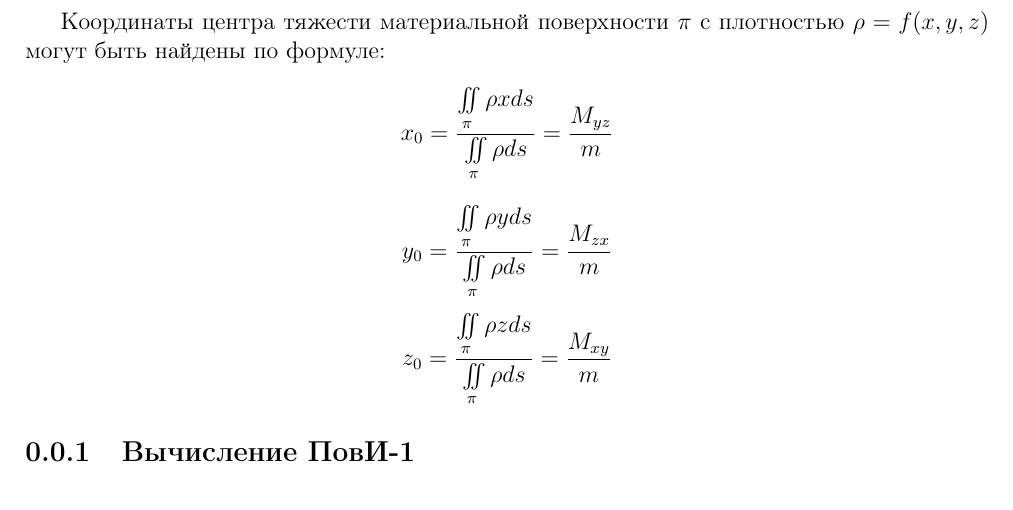
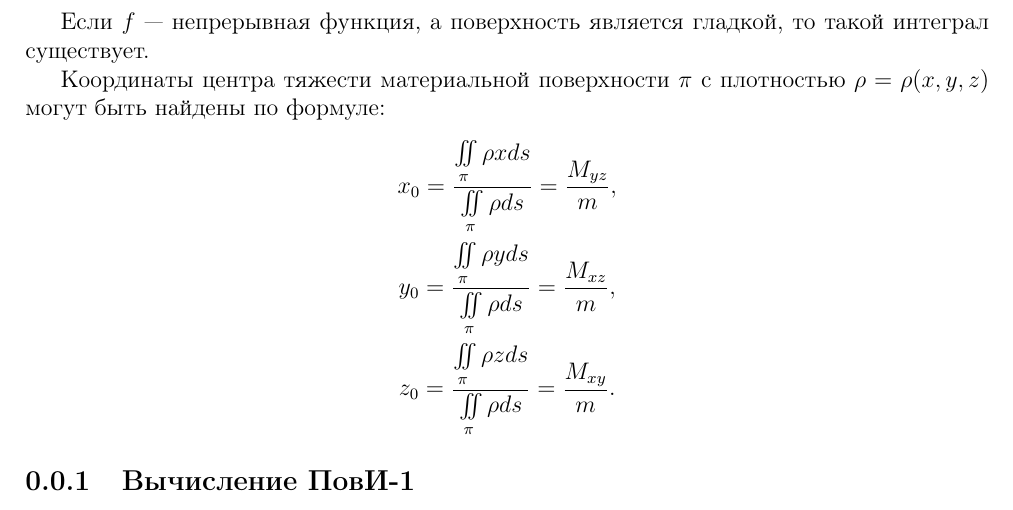
Before and after one commit to alex65536/bulatov-lectures, a LaTeX document (tex/chapter10/lec23.tex): part of page 1 of 4, cut at the place of the change. Compiled offline with pdfLaTeX.

Commit message:
Start fixes

```diff
--- a/tex/chapter10/lec23.tex
+++ b/tex/chapter10/lec23.tex
@@ -10,15 +10,19 @@
 }
 
 \begin{document}
+	Если $f$~--- непрерывная функция, а поверхность является гладкой, то такой интеграл существует.
+
 	Координаты центра тяжести материальной поверхности $\pi$ с плотностью $\rho =
-	 f(x,y,z)$ могут быть найдены по формуле:
-	\[x_0 = \frac{\iint \limits_\pi \rho  x ds}{\iint \limits_\pi \rho ds} =
-	 \frac{M_{yz}}{m}\]
-	\[y_0 = \frac{\iint \limits_\pi \rho  y ds}{\iint \limits_\pi \rho ds} =
-	 \frac{M_{zx}}{m}\]
-	\[z_0 = \frac{\iint \limits_\pi \rho  z ds}{\iint \limits_\pi \rho ds} =
-	 \frac{M_{xy}}{m}\]
-    	\subsection{Вычисление ПовИ-1}
+	 \rho(x,y,z)$ могут быть найдены по формуле:
+	\begin{gather*}x_0 = \frac{\iint \limits_\pi \rho  x ds}{\iint \limits_\pi \rho ds} =
+	 \frac{M_{yz}}{m}, \\
+	y_0 = \frac{\iint \limits_\pi \rho  y ds}{\iint \limits_\pi \rho ds} =
+	 \frac{M_{xz}}{m}, \\
+	z_0 = \frac{\iint \limits_\pi \rho  z ds}{\iint \limits_\pi \rho ds} =
+	 \frac{M_{xy}}{m}.
+	 \end{gather*}
+
+	\subsection{Вычисление ПовИ-1}
 	Пусть поверхность $\pi$ задана формулой $\pi \ : \ \overrightarrow{r} =
 	 \overrightarrow{r}(u, v) = (x(u,v), \ y(u,v), \ z(u, v)$, где $(u, v) \in D
 	  \subset \R^2$, поверхность $\pi$ является гладкой двусторонней
```
